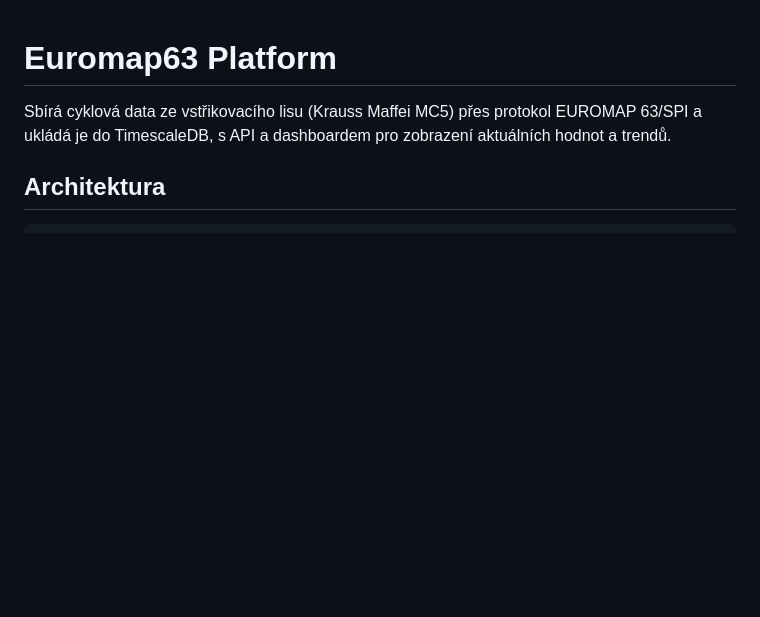
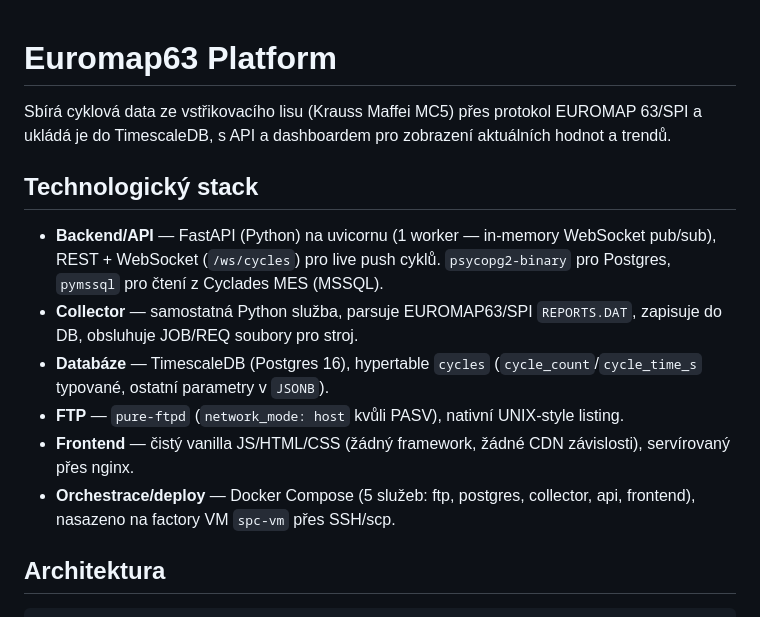
Before and after one commit to kamikadze9036/euromap63, a Markdown page: README.md, the part around the change. Drawn GitHub-style; blank space fills up the shorter version.

Commit message:
Add tech stack overview to README
Co-Authored-By: Claude Sonnet 5 <noreply@anthropic.com>

```diff
--- a/README.md
+++ b/README.md
@@ -3,6 +3,22 @@
 Sbírá cyklová data ze vstřikovacího lisu (Krauss Maffei MC5) přes protokol
 EUROMAP 63/SPI a ukládá je do TimescaleDB, s API a dashboardem pro zobrazení
 aktuálních hodnot a trendů.
+
+## Technologický stack
+
+- **Backend/API** — FastAPI (Python) na uvicornu (1 worker — in-memory
+  WebSocket pub/sub), REST + WebSocket (`/ws/cycles`) pro live push cyklů.
+  `psycopg2-binary` pro Postgres, `pymssql` pro čtení z Cyclades MES (MSSQL).
+- **Collector** — samostatná Python služba, parsuje EUROMAP63/SPI
+  `REPORTS.DAT`, zapisuje do DB, obsluhuje JOB/REQ soubory pro stroj.
+- **Databáze** — TimescaleDB (Postgres 16), hypertable `cycles`
+  (`cycle_count`/`cycle_time_s` typované, ostatní parametry v `JSONB`).
+- **FTP** — `pure-ftpd` (`network_mode: host` kvůli PASV), nativní UNIX-style
+  listing.
+- **Frontend** — čistý vanilla JS/HTML/CSS (žádný framework, žádné CDN
+  závislosti), servírovaný přes nginx.
+- **Orchestrace/deploy** — Docker Compose (5 služeb: ftp, postgres, collector,
+  api, frontend), nasazeno na factory VM `spc-vm` přes SSH/scp.
 
 ## Architektura
 
```
